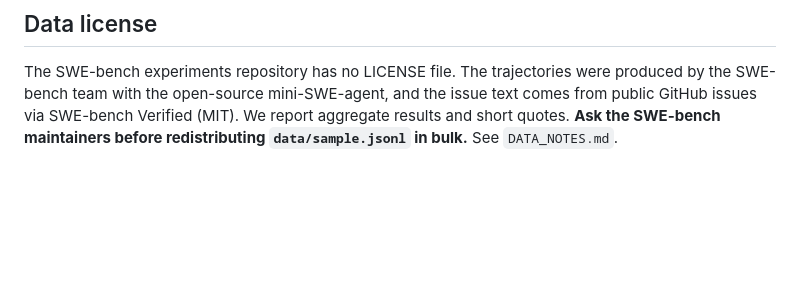
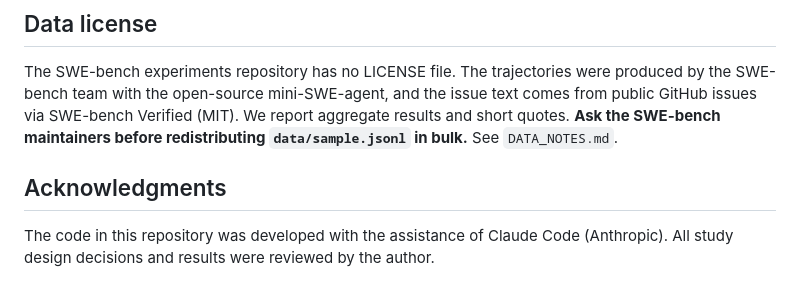
Before and after one commit to kieramccormick/persuaded-not-informed, a Markdown page: README.md, the part around the change. Drawn GitHub-style; blank space fills up the shorter version.

Commit message:
Add acknowledgment of AI-assisted code development

```diff
--- a/README.md
+++ b/README.md
@@ -129,3 +129,8 @@ The SWE-bench experiments repository has no LICENSE file. The trajectories were
 with the open-source mini-SWE-agent, and the issue text comes from public GitHub issues via SWE-bench Verified
 (MIT). We report aggregate results and short quotes. **Ask the SWE-bench maintainers before redistributing
 `data/sample.jsonl` in bulk.** See `DATA_NOTES.md`.
+
+## Acknowledgments
+
+The code in this repository was developed with the assistance of Claude Code (Anthropic). All study design
+decisions and results were reviewed by the author.
```
